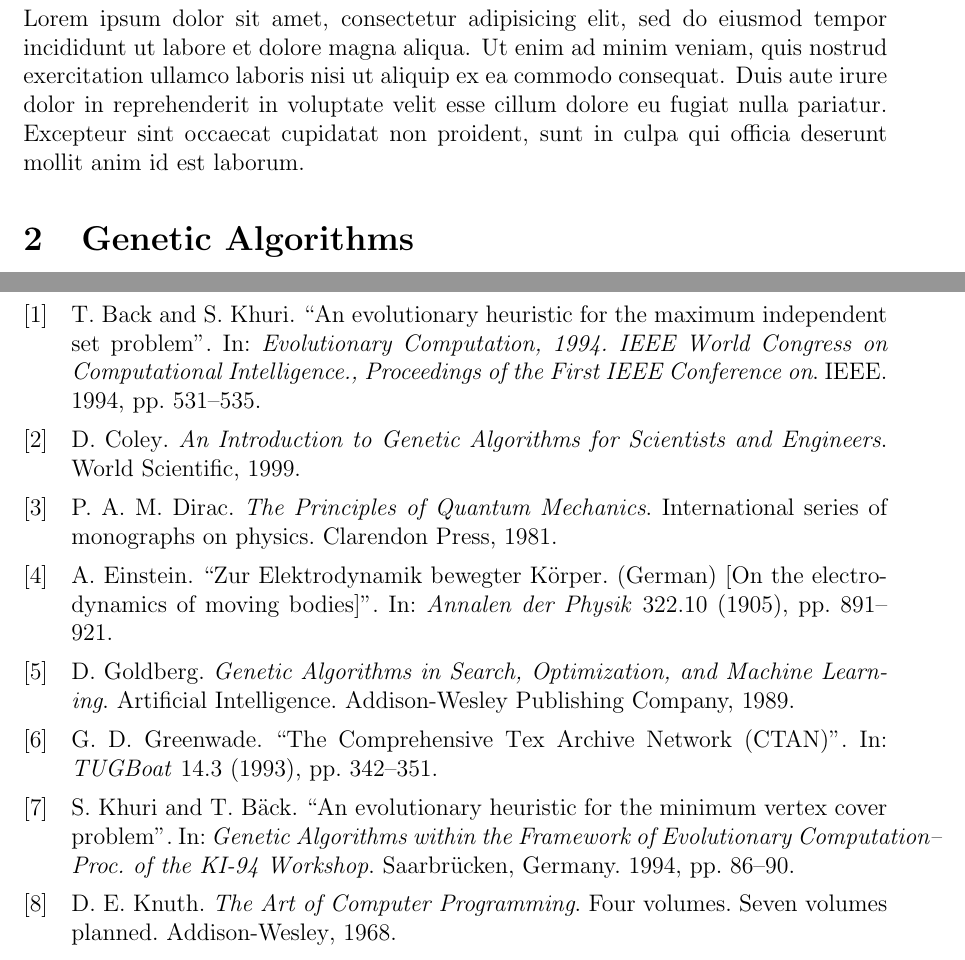
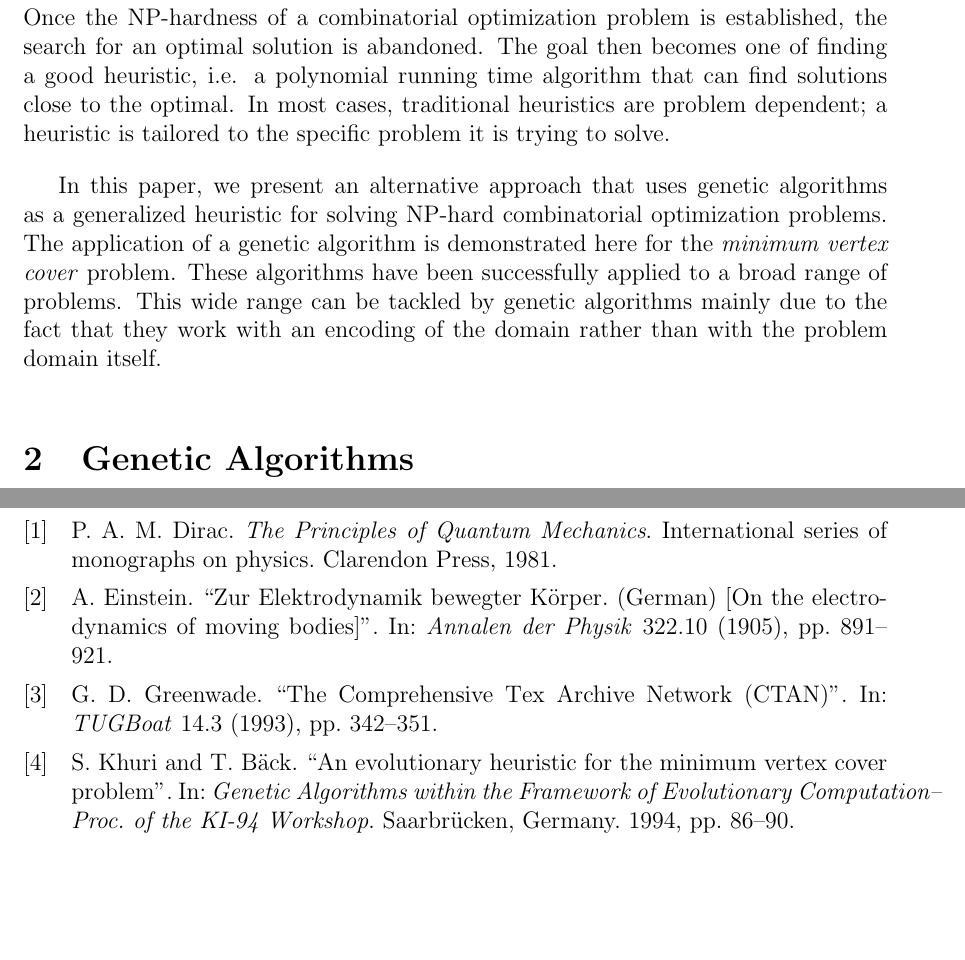
Before and after one commit to fresher96/Genetic-Algorithms, a LaTeX paper (paper.tex): two parts of pages 4 and 6 of 6, joined at a grey line, cut at the place of the change, the shorter picture padded with empty space. Compiled offline with pdfLaTeX.

Commit message:
before session

```diff
--- a/paper.tex
+++ b/paper.tex
@@ -24,6 +24,7 @@
 	doi=false,
 	url=false
 }
+\setlength{\parskip}{1em}
 
 % title
 \title{Using Genetic Algorithms to Find Approximations for the Minimum Vertex Cover Problem}
@@ -103,12 +104,21 @@ proident, sunt in culpa qui officia deserunt mollit anim id est laborum.
 \pagenumbering{arabic}
 
 \section{Introduction}
-Lorem ipsum dolor sit amet, consectetur adipisicing elit, sed do eiusmod
-tempor incididunt ut labore et dolore magna aliqua. Ut enim ad minim veniam,
-quis nostrud exercitation ullamco laboris nisi ut aliquip ex ea commodo
-consequat. Duis aute irure dolor in reprehenderit in voluptate velit esse
-cillum dolore eu fugiat nulla pariatur. Excepteur sint occaecat cupidatat non
-proident, sunt in culpa qui officia deserunt mollit anim id est laborum.
+Once the NP-hardness of a combinatorial optimization
+problem is established, the search for an optimal solution
+is abandoned. The goal then becomes one of finding a
+good heuristic, i.e. a polynomial running time algorithm
+that can find solutions close to the optimal. In most cases,
+traditional heuristics are problem dependent; a heuristic is
+tailored to the specific problem it is trying to solve.
+
+In this paper, we present an alternative approach that
+uses genetic algorithms as a generalized heuristic for solving NP-hard combinatorial optimization problems. The
+application of a genetic algorithm is demonstrated here for
+the \emph{minimum vertex cover} problem. These algorithms
+have been successfully applied to a broad range of problems. This wide range can be tackled by genetic algorithms
+mainly due to the fact that they work with an encoding of
+the domain rather than with the problem domain itself.
 
 
 \section{Genetic Algorithms}
```
Also changed, not shown: images/ga.JPG (added), paper.bbl (added), paper.pdf, paper.tex (5 more changed lines), 8 other files.
